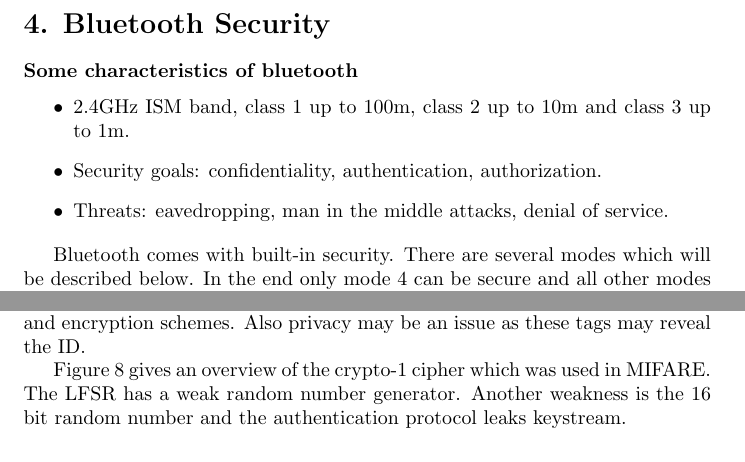
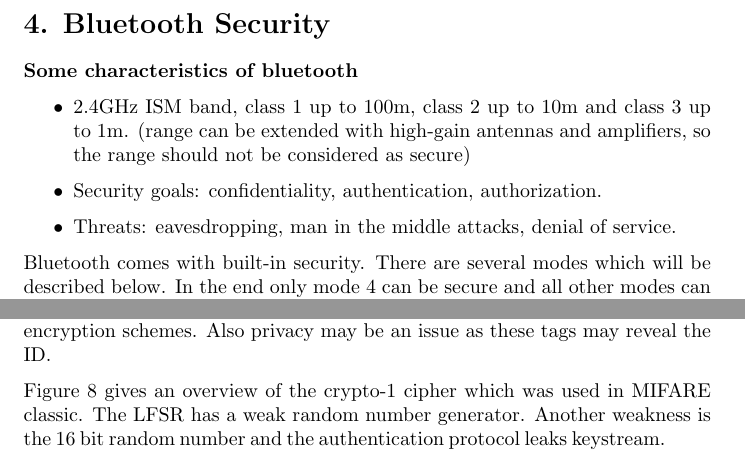
Before and after one commit to Nickyvanrijsbergen/summary_spms, a LaTeX document (main.tex): two parts of pages 3 and 10 of 16, joined at a grey line, cut so that both start at the same text. Compiled offline with pdfLaTeX.

Commit message:
Some small fixes

```diff
--- a/main.tex
+++ b/main.tex
@@ -1,6 +1,7 @@
 \documentclass{article}
 \usepackage[utf8]{inputenc}
-\usepackage{graphicx, wrapfig}
+\usepackage{wrapfig}
+\usepackage[parfill]{parskip}
 
 \title{Summary SPMS}
 \author{Nicky van Rijsbergen}
@@ -60,9 +61,9 @@ Mobile devices often contain a lot of valuable data. Unfortunately, this data is
 
 \subsubsection*{Some characteristics of bluetooth}
 \begin{itemize}
-\item 2.4GHz ISM band, class 1 up to 100m, class 2 up to 10m and class 3 up to 1m.
+\item 2.4GHz ISM band, class 1 up to 100m, class 2 up to 10m and class 3 up to 1m. (range can be extended with high-gain antennas and amplifiers, so the range should not be considered as secure)
 \item Security goals: confidentiality, authentication, authorization.
-\item Threats: eavedropping, man in the middle attacks, denial of service.
+\item Threats: eavesdropping, man in the middle attacks, denial of service.
 \end{itemize}
 
 Bluetooth comes with built-in security. There are several modes which will be described below. In the end only mode 4 can be secure and all other modes can easily be broken.
@@ -252,7 +257,7 @@ NFC is a set of standards for communication between cellphones, readers and pass
 
 Some problems with NFC are that the standard proposes no authentication and encryption schemes. Also privacy may be an issue as these tags may reveal the ID.
 
-Figure \ref{fig:crypto1overview} gives an overview of the crypto-1 cipher which was used in MIFARE. The LFSR has a weak random number generator. Another weakness is the 16 bit random number and the authentication protocol leaks keystream.
+Figure \ref{fig:crypto1overview} gives an overview of the crypto-1 cipher which was used in MIFARE classic. The LFSR has a weak random number generator. Another weakness is the 16 bit random number and the authentication protocol leaks keystream.
 
 \begin{figure}[!h]
 \centering
```
Also changed, not shown: Makefile (added), main.tex (6 more changed lines).
